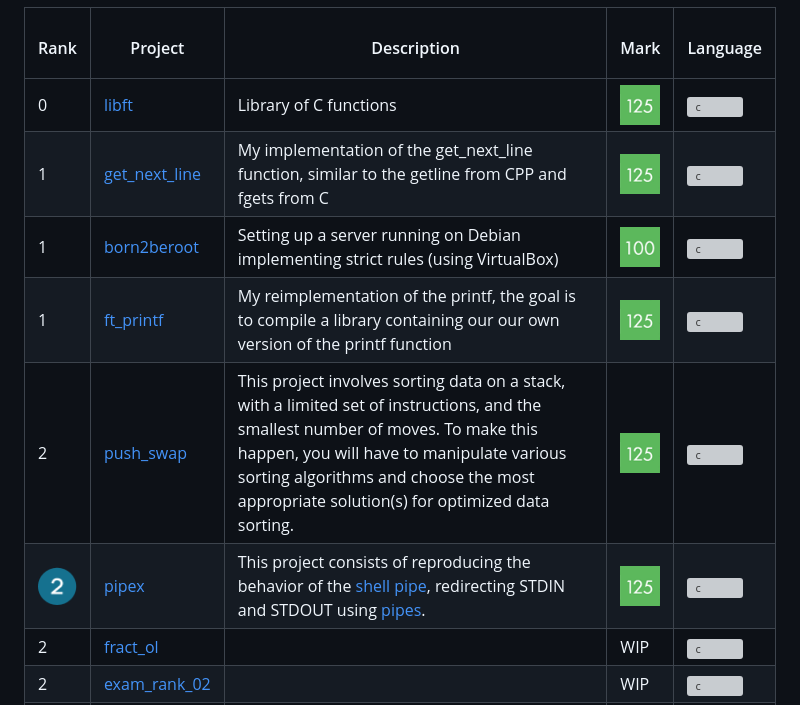
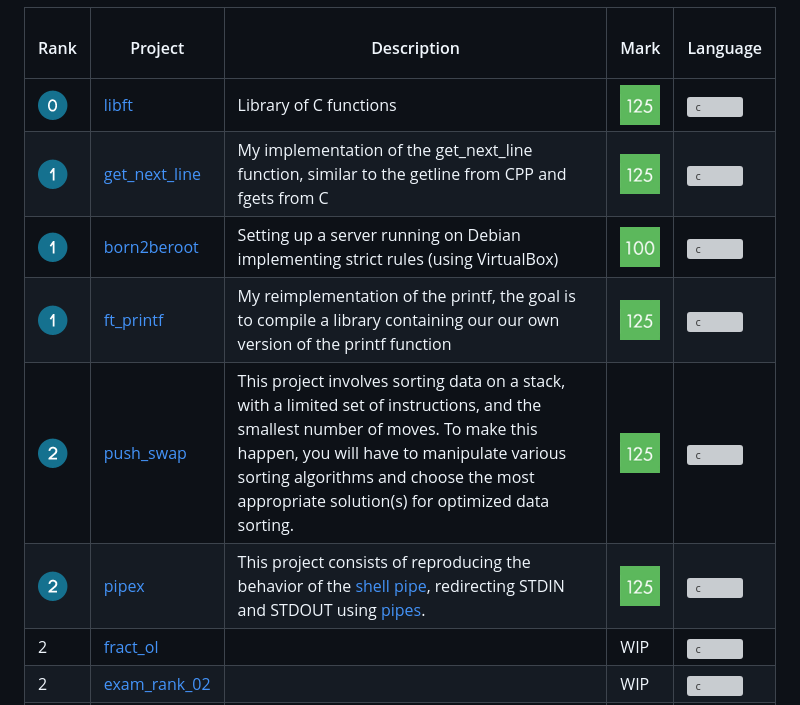
Before and after one commit to mnweitenberg/Codam, a Markdown page: README.md, the part around the change. Drawn GitHub-style; pictures changed too: img/rank0.png (added), img/rank1.png (added), img/rank2.png; grey boxes are pictures that could not be loaded.

Commit message:
update 02-22

```diff
--- a/README.md
+++ b/README.md
@@ -18,42 +18,42 @@ The exams contain no bonuses so the maximum absolute score is 100%.</br>
     </thead>
     <tbody>
         <tr>
-            <td>0</td>
+            <td><img src="img/rank0.png" alt="0" width="30" height="30"/></td>
 			<td><a href=libft/>libft</a></td>
             <td>Library of C functions</td>
             <td><img src="img/small125.png" alt="125%" width="40" height="40"/></td>
             <td><img src="https://raw.githubusercontent.com/devicons/devicon/master/icons/c/c-plain.svg" alt="c" width="40" height="40"/></td>
         </tr>
         <tr>
-            <td>1</td>
+            <td><img src="img/rank1.png" alt="1" width="30" height="30"/></td>
 			<td><a href=get_next_line/>get_next_line</a></td>
             <td>My implementation of the get_next_line function, similar to the getline from CPP and fgets from C</td>
             <td><img src="img/small125.png" alt="125%" width="40" height="40"/></td>
             <td><img src="https://raw.githubusercontent.com/devicons/devicon/master/icons/c/c-plain.svg" alt="c" width="40" height="40"/></td>
         </tr>
         <tr>
-            <td>1</td>
+            <td><img src="img/rank1.png" alt="1" width="30" height="30"/></td>
             <td><a href=born2beroot/>born2beroot</a></td>
             <td>Setting up a server running on Debian implementing strict rules (using VirtualBox)</td>
             <td><img src="img/small100.png" alt="100%" width="40" height="40"/></td>
             <td><img src="https://raw.githubusercontent.com/devicons/devicon/master/icons/c/c-plain.svg" alt="c" width="40" height="40"/></td>
         </tr>
         <tr>
-            <td>1</td>
+            <td><img src="img/rank1.png" alt="1" width="30" height="30"/></td>
             <td><a href=ft_printf/>ft_printf</a></td>
             <td>My reimplementation of the printf, the goal is to compile a library containing our our own version of the printf function</td>
             <td><img src="img/small125.png" alt="125%" width="40" height="40"/></td>
             <td><img src="https://raw.githubusercontent.com/devicons/devicon/master/icons/c/c-plain.svg" alt="c" width="40" height="40"/></td>
         </tr>
         <tr>
-            <td>2</td>
+            <td><img src="img/rank2.png" alt="2" width="30" height="30"/></td>
             <td><a href=push_swap/>push_swap</a></td>
             <td>This project involves sorting data on a stack, with a limited set of instructions, and the smallest number of moves. To make this happen, you will have to manipulate various sorting algorithms and choose the most appropriate solution(s) for optimized data sorting.</td>
             <td><img src="img/small125.png" alt="125%" width="40" height="40"/></td>
             <td><img src="https://raw.githubusercontent.com/devicons/devicon/master/icons/c/c-plain.svg" alt="c" width="40" height="40"/></td>
         </tr>
         <tr>
-            <td><img src="img/rank2.png" alt="2" width="40" height="40"/></td>
+            <td><img src="img/rank2.png" alt="2" width="30" height="30"/></td>
             <td><a href=pipex/>pipex</a></td>
             <td>This project consists of reproducing the behavior of the <a href=https://www.geeksforgeeks.org/piping-in-unix-or-linux/>shell pipe</a>, redirecting STDIN and STDOUT using <a href=https://www.geeksforgeeks.org/pipe-system-call/>pipes</a>.</td>
             <td><img src="img/small125.png" alt="125%" width="40" height="40"/></td>
```
